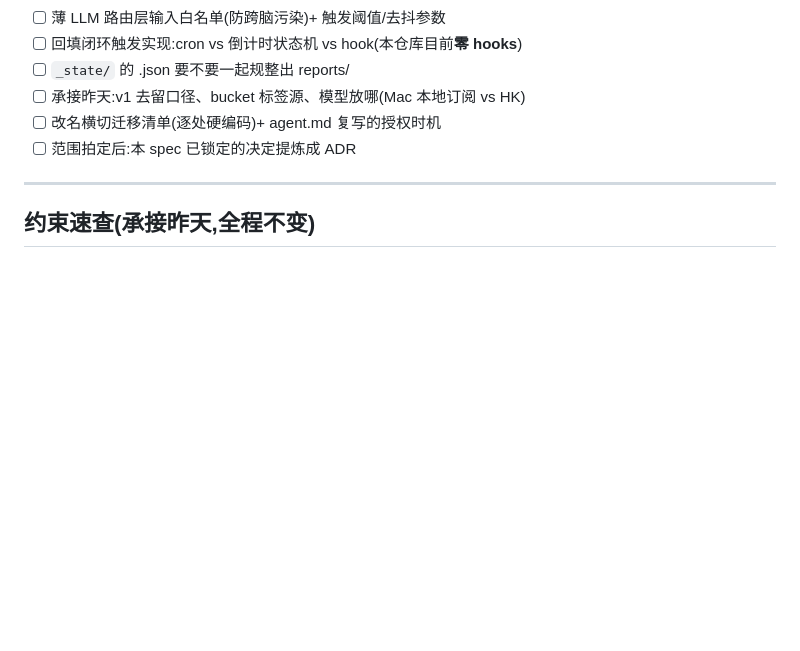
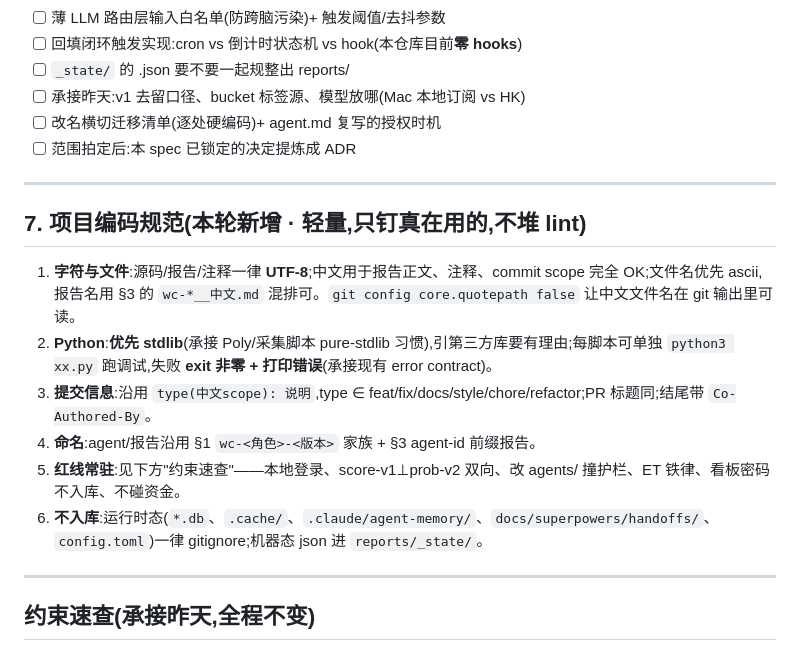
Before and after one commit to hyndaniel/fifa-world-cup-2026, a Markdown page: docs/design/2026-06-27-7agent编排-三层边界-设计.md, the part around the change. GitHub-like rendering; blank space fills up the shorter version.

Commit message:
docs(design): 补项目编码规范 §7(UTF-8/stdlib优先/提交信息/命名/红线/不入库)
Co-Authored-By: Claude Opus 4.8 (1M context) <noreply@anthropic.com>

```diff
--- a/docs/design/2026-06-27-7agent编排-三层边界-设计.md
+++ b/docs/design/2026-06-27-7agent编排-三层边界-设计.md
@@ -193,6 +193,17 @@ reports/
 
 ---
 
+## 7. 项目编码规范(本轮新增 · 轻量,只钉真在用的,不堆 lint)
+
+1. **字符与文件**:源码/报告/注释一律 **UTF-8**;中文用于报告正文、注释、commit scope 完全 OK;文件名优先 ascii,报告名用 §3 的 `wc-*__中文.md` 混排可。`git config core.quotepath false` 让中文文件名在 git 输出里可读。
+2. **Python**:**优先 stdlib**(承接 Poly/采集脚本 pure-stdlib 习惯),引第三方库要有理由;每脚本可单独 `python3 xx.py` 跑调试,失败 **exit 非零 + 打印错误**(承接现有 error contract)。
+3. **提交信息**:沿用 `type(中文scope): 说明`,type ∈ feat/fix/docs/style/chore/refactor;PR 标题同;结尾带 `Co-Authored-By`。
+4. **命名**:agent/报告沿用 §1 `wc-<角色>-<版本>` 家族 + §3 agent-id 前缀报告。
+5. **红线常驻**:见下方"约束速查"——本地登录、score-v1⊥prob-v2 双向、改 agents/ 撞护栏、ET 铁律、看板密码不入库、不碰资金。
+6. **不入库**:运行时态(`*.db`、`.cache/`、`.claude/agent-memory/`、`docs/superpowers/handoffs/`、`config.toml`)一律 gitignore;机器态 json 进 `reports/_state/`。
+
+---
+
 ## 约束速查(承接昨天,全程不变)
 
 - 🔴 **本地登录约束**:订阅仅本地 macOS、无 API key → 模型只能 Mac 跑,HK 不能直调模型,网页触发须任务队列桥接。
```
